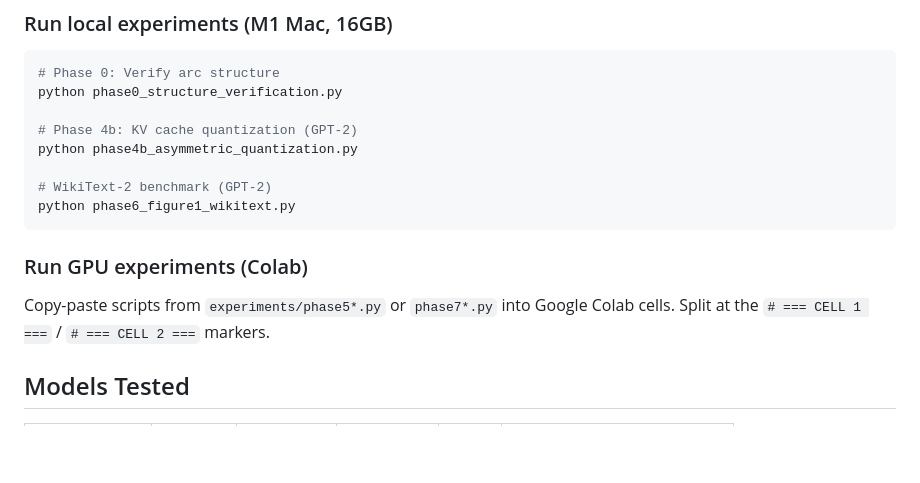
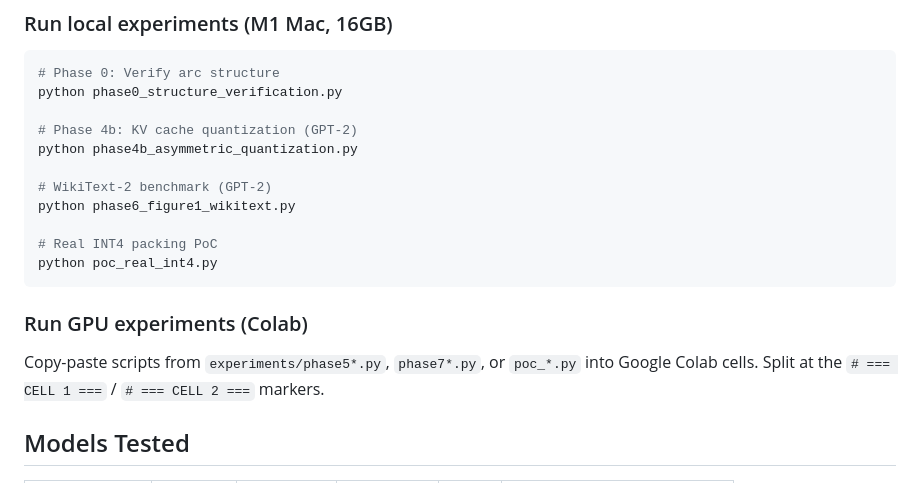
Before and after one commit to metaSATOKEN/norm-separated-quantization, a Markdown page: README.md, the part around one of its changes. Rendered like a GitHub page; blank space fills up the shorter version.

````diff
--- a/README.md
+++ b/README.md
@@ -123,11 +149,14 @@ python phase4b_asymmetric_quantization.py
 
 # WikiText-2 benchmark (GPT-2)
 python phase6_figure1_wikitext.py
+
+# Real INT4 packing PoC
+python poc_real_int4.py
 ```
 
 ### Run GPU experiments (Colab)
 
-Copy-paste scripts from `experiments/phase5*.py` or `phase7*.py` into Google Colab cells. Split at the `# === CELL 1 ===` / `# === CELL 2 ===` markers.
+Copy-paste scripts from `experiments/phase5*.py`, `phase7*.py`, or `poc_*.py` into Google Colab cells. Split at the `# === CELL 1 ===` / `# === CELL 2 ===` markers.
 
 ## Models Tested
 
````
Also changed, not shown: other parts of README.md (+31 -5 lines).
